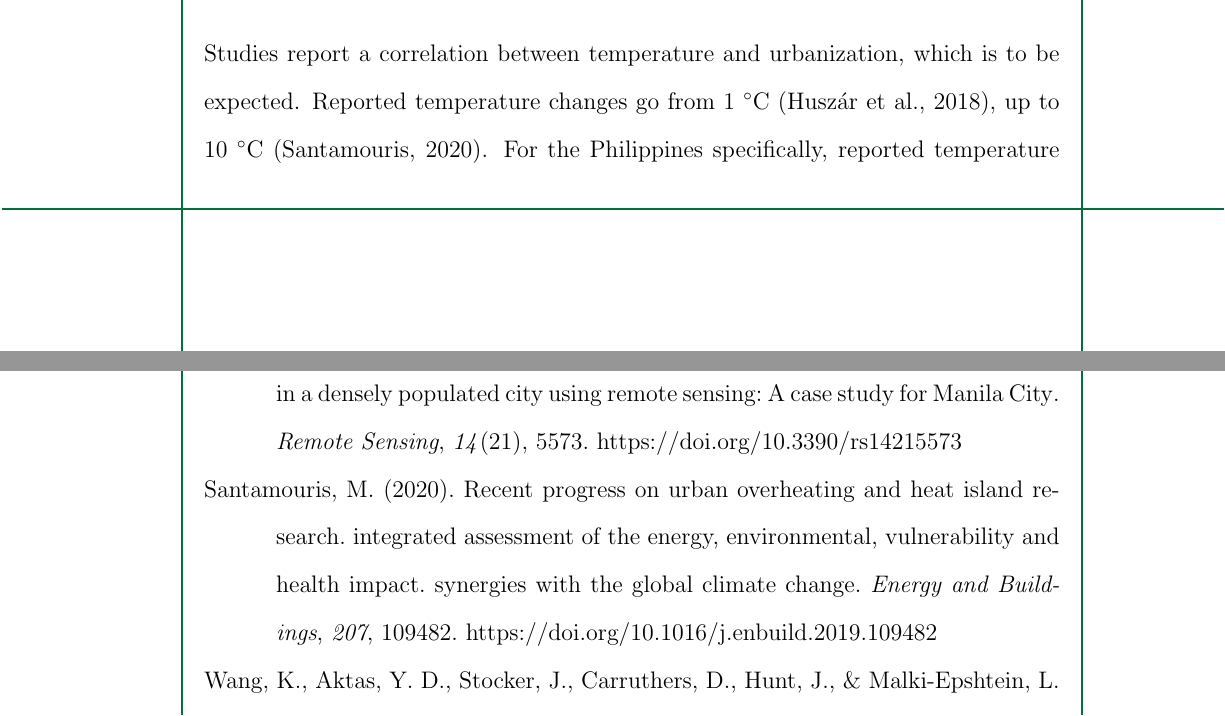
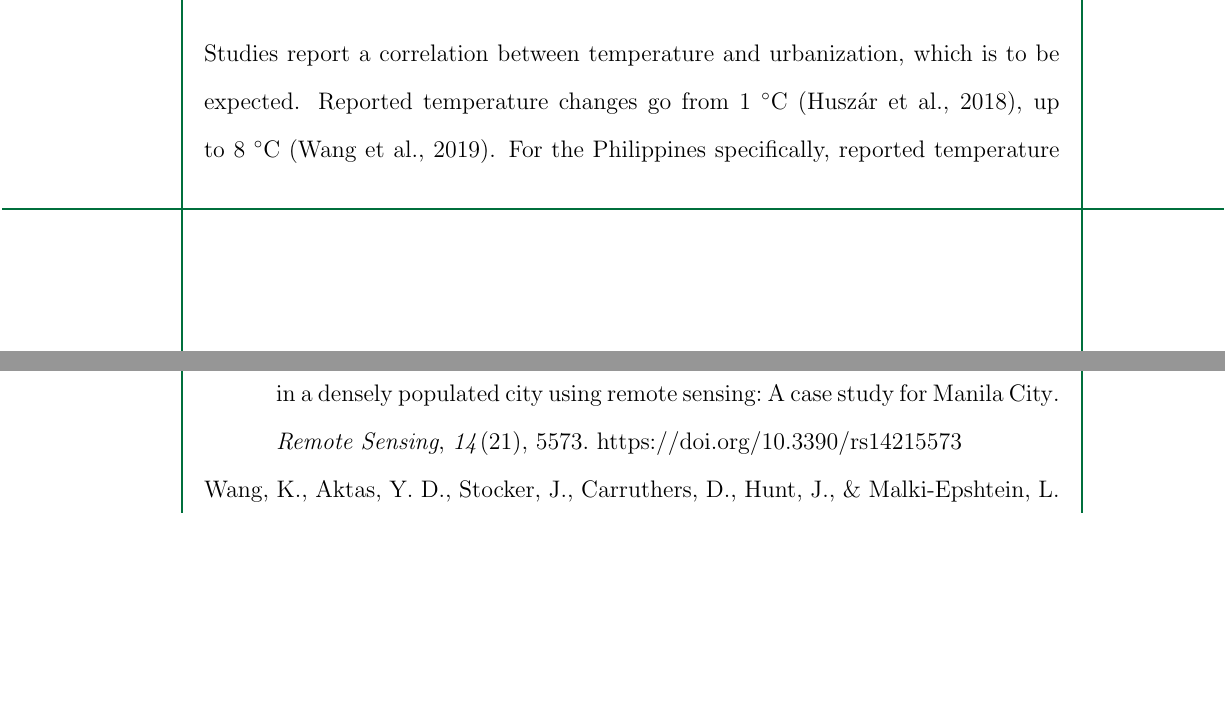
Before and after one commit to ericson-domingo-ug/thesis-latex, a LaTeX thesis (thesis.tex, which reads body/rrl.tex): two parts of pages 5 and 9 of 9, joined at a grey line, cut so that both start at the same text, the shorter picture padded with empty space. Compiled offline with pdfLaTeX.

Commit message:
Change citation from Santamouris (2020) to Wang et al (2019)

```diff
--- a/body/rrl.tex
+++ b/body/rrl.tex
@@ -68,8 +68,8 @@
 \section{Common Themes}
 	Studies report a correlation between temperature and urbanization, which is to be expected.
 	Reported temperature changes go from 1 \degree C (\cite{Huszar2018a}),
-		up to 10 \degree C (\cite{Santamouris2020}).
-		%up to 8 \degree C (\cite{Wang2019}).
+		%up to 10 \degree C (\cite{Santamouris2020}).
+		up to 8 \degree C (\cite{Wang2019}).
 	For the Philippines specifically, reported temperature changes due to the urban heat island effect go from 0.4 \degree C (\cite{Oliveros2019}),
 		up to 6 \degree C (\cite{Purio2022}).
 
```
